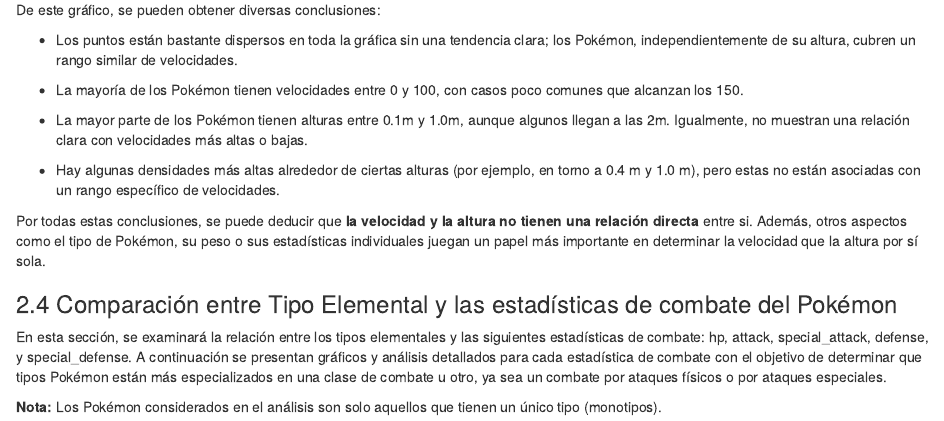
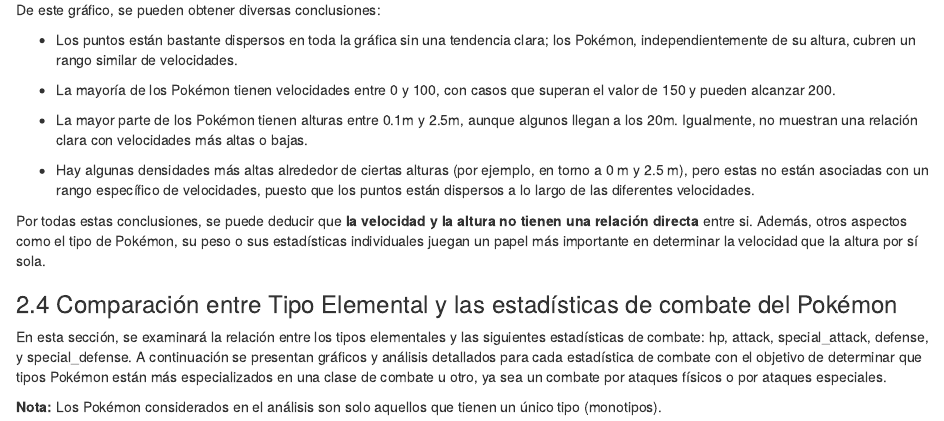
Before and after one commit to RRnight42/Esatadistica_pokemon, an R Markdown document (pokemon_statistics.Rmd): the page in a window 1100 px wide, from 12190 px down. Rendered offline with R 4.5, knitr and Pandoc, with nearby package versions.

Commit message:
Correción de texto en Apartado 2.3 para adaptarlo mejor a la gráfica propuesta.

```diff
--- a/pokemon_statistics.Rmd
+++ b/pokemon_statistics.Rmd
@@ -636,11 +636,11 @@
 
 - Los puntos están bastante dispersos en toda la gráfica sin una tendencia clara; los Pokémon, independientemente de su altura, cubren un rango similar de velocidades.
 
-- La mayoría de los Pokémon tienen velocidades entre 0 y 100, con casos poco comunes que alcanzan los 150.
+- La mayoría de los Pokémon tienen velocidades entre 0 y 100, con casos que superan el valor de 150 y pueden alcanzar 200.
 
-- La mayor parte de los Pokémon tienen alturas entre 0.1m y 1.0m, aunque algunos llegan a las 2m. Igualmente, no muestran una relación clara con velocidades más altas o bajas.
+- La mayor parte de los Pokémon tienen alturas entre 0.1m y 2.5m, aunque algunos llegan a los 20m. Igualmente, no muestran una relación clara con velocidades más altas o bajas.
 
-- Hay algunas densidades más altas alrededor de ciertas alturas (por ejemplo, en torno a 0.4 m y 1.0 m), pero estas no están asociadas con un rango específico de velocidades.
+- Hay algunas densidades más altas alrededor de ciertas alturas (por ejemplo, en torno a 0 m y 2.5 m), pero estas no están asociadas con un rango específico de velocidades, puesto que los puntos están dispersos a lo largo de las diferentes velocidades.
 
 Por todas estas conclusiones, se puede deducir que **la velocidad y la altura no tienen una relación directa** entre si. Además, otros aspectos como el tipo de Pokémon, su peso o sus estadísticas individuales juegan un papel más importante en determinar la velocidad que la altura por sí sola.
 
```
Also changed, not shown: pokemon_statistics.html.
